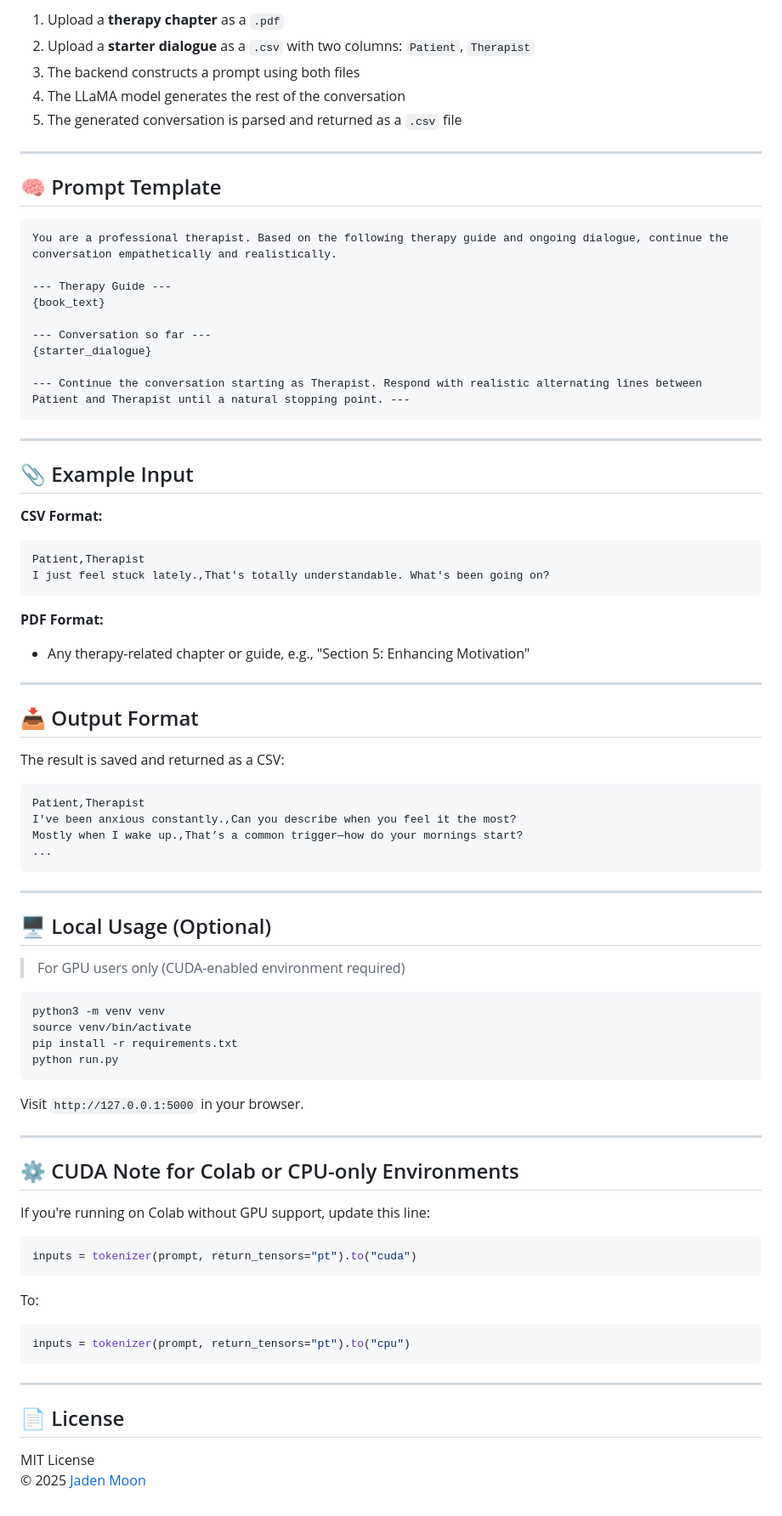
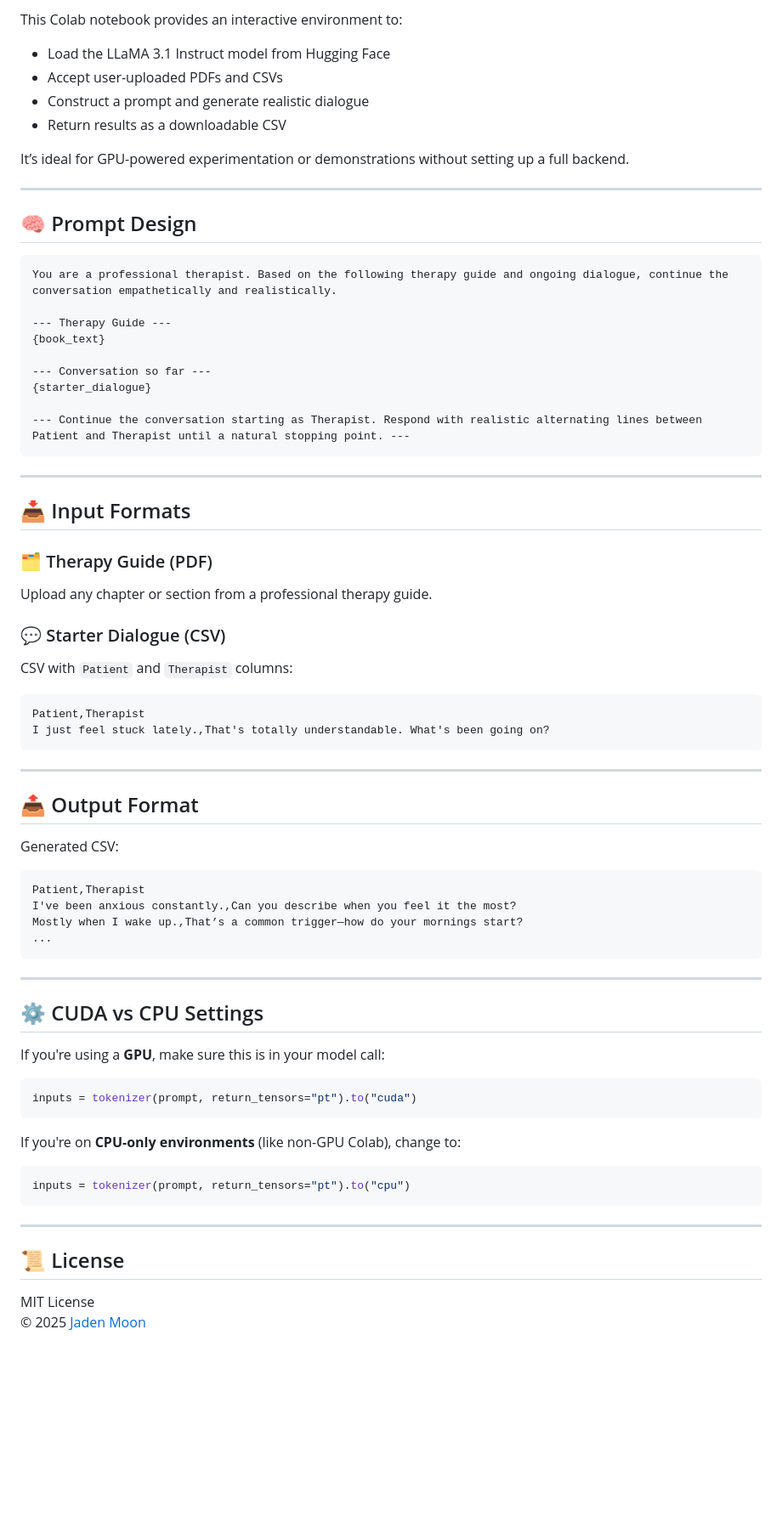
Before and after one commit to mmjsk0805/full-dialogue-generation, a Markdown page: README.md, the part around one of its changes. Shown at 85% size. Drawn GitHub-style; blank space fills up the shorter version.

````diff
--- a/README.md
+++ b/README.md
@@ -53,15 +80,18 @@ This is a full-stack Flask web application that uses the `meta-llama/Llama-3.1-8
 
-1. Upload a **therapy chapter** as a `.pdf`
-2. Upload a **starter dialogue** as a `.csv` with two columns: `Patient`, `Therapist`
-3. The backend constructs a prompt using both files
-4. The LLaMA model generates the rest of the conversation
-5. The generated conversation is parsed and returned as a `.csv` file
+This Colab notebook provides an interactive environment to:
+
+- Load the LLaMA 3.1 Instruct model from Hugging Face
+- Accept user-uploaded PDFs and CSVs
+- Construct a prompt and generate realistic dialogue
+- Return results as a downloadable CSV
+
+It’s ideal for GPU-powered experimentation or demonstrations without setting up a full backend.
 
 ---
 
-## 🧠 Prompt Template
+## 🧠 Prompt Design
 
-```
+```text
 You are a professional therapist. Based on the following therapy guide and ongoing dialogue, continue the conversation empathetically and realistically.
 
 --- Therapy Guide ---
@@ -75,24 +105,26 @@ You are a professional therapist. Based on the following therapy guide and ongoi
 
 ---
 
-## 📎 Example Input
+## 📥 Input Formats
 
-**CSV Format:**
+### 🗂️ Therapy Guide (PDF)
+
+Upload any chapter or section from a professional therapy guide.
+
+### 💬 Starter Dialogue (CSV)
+
+CSV with `Patient` and `Therapist` columns:
 
 ```csv
 Patient,Therapist
 I just feel stuck lately.,That's totally understandable. What's been going on?
 ```
 
-**PDF Format:**
-
-- Any therapy-related chapter or guide, e.g., "Section 5: Enhancing Motivation"
-
 ---
 
-## 📥 Output Format
+## 📤 Output Format
 
-The result is saved and returned as a CSV:
+Generated CSV:
 
 ```csv
 Patient,Therapist
@@ -103,30 +135,15 @@ Mostly when I wake up.,That’s a common trigger—how do your mornings start?
 
 ---
 
-## 🖥️ Local Usage (Optional)
+## ⚙️ CUDA vs CPU Settings
 
-> For GPU users only (CUDA-enabled environment required)
-
-```bash
-python3 -m venv venv
-source venv/bin/activate
-pip install -r requirements.txt
-python run.py
-```
-
-Visit `http://127.0.0.1:5000` in your browser.
-
----
-
-## ⚙️ CUDA Note for Colab or CPU-only Environments
-
-If you're running on Colab without GPU support, update this line:
+If you're using a **GPU**, make sure this is in your model call:
 
 ```python
 inputs = tokenizer(prompt, return_tensors="pt").to("cuda")
 ```
 
-To:
+If you're on **CPU-only environments** (like non-GPU Colab), change to:
 
 ```python
 inputs = tokenizer(prompt, return_tensors="pt").to("cpu")
@@ -134,7 +151,7 @@ inputs = tokenizer(prompt, return_tensors="pt").to("cpu")
 
 ---
 
-## 📄 License
+## 📜 License
 
 MIT License
 © 2025 [Jaden Moon](https://github.com/mmjsk0805)
````
Also changed, not shown: other parts of README.md (+50 -23 lines).
